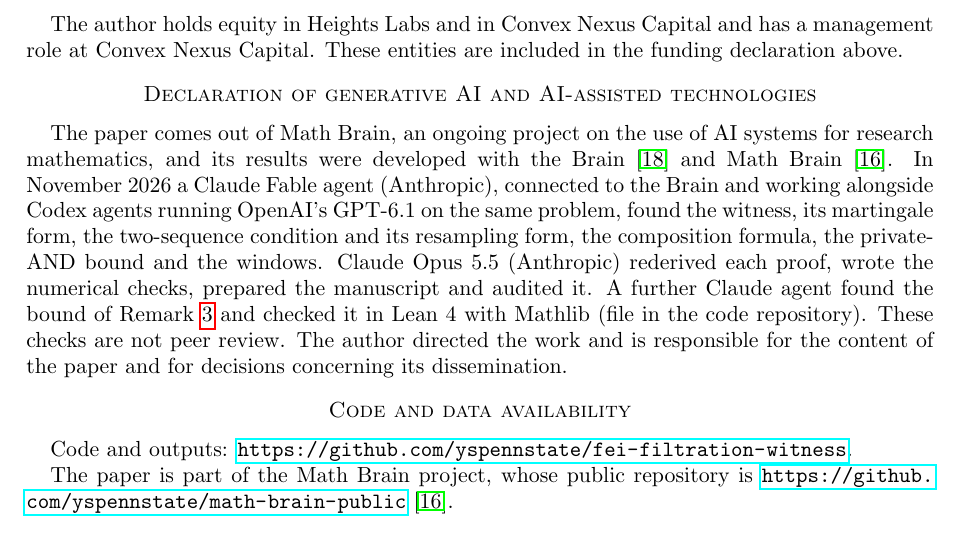
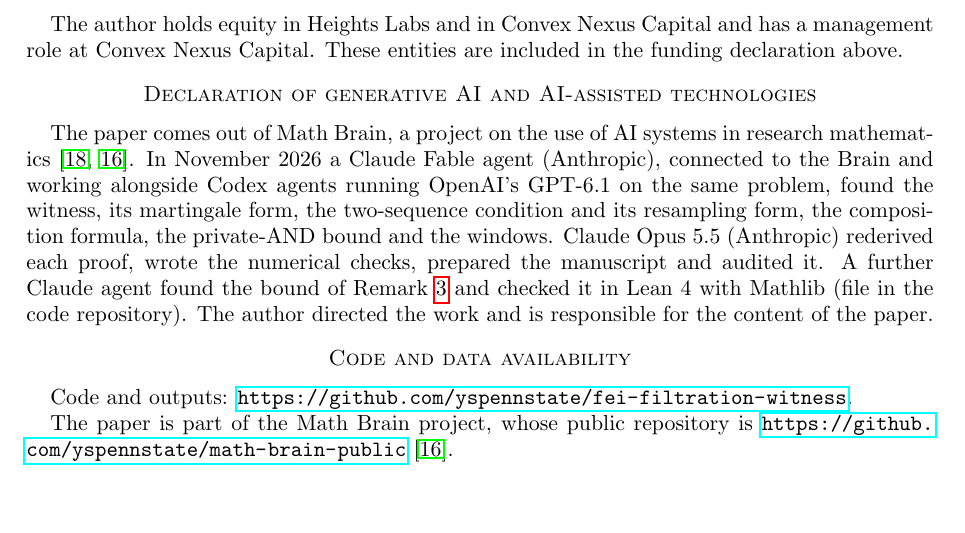
Before and after one commit to yspennstate/fei-filtration-witness, a LaTeX paper (main.tex): part of page 7 of 10, cut so that both start at the same text, the shorter picture padded with empty space. Compiled offline with pdfLaTeX.

Commit message:
Shorten AI declaration

```diff
--- a/main.tex
+++ b/main.tex
@@ -376,15 +376,12 @@ The author holds equity in Heights Labs and in Convex Nexus Capital and has a ma
 These entities are included in the funding declaration above.
 
 \section*{Declaration of generative AI and AI-assisted technologies}
-The paper comes out of Math Brain, an ongoing project on the use of AI systems for research mathematics, and its
-results were developed with the Brain~\cite{BrainFramework} and Math Brain~\cite{MathBrainRepo}. In November 2026 a
+The paper comes out of Math Brain, a project on the use of AI systems in research mathematics~\cite{BrainFramework,MathBrainRepo}. In November 2026 a
 Claude Fable agent (Anthropic), connected to the Brain and working alongside Codex agents running OpenAI's GPT-6.1 on
 the same problem, found the witness, its martingale form, the two-sequence condition and its resampling form, the
 composition formula, the private-AND bound and the windows. Claude Opus 5.5 (Anthropic)
 rederived each proof, wrote the numerical checks, prepared the manuscript and audited it. A further Claude agent
-found the bound of Remark~\ref{rem:two} and checked it in Lean~4 with Mathlib (file in the code repository). These checks are not peer
-review. The author directed the work and is responsible for the content of the paper and for decisions concerning its
-dissemination.
+found the bound of Remark~\ref{rem:two} and checked it in Lean~4 with Mathlib (file in the code repository). The author directed the work and is responsible for the content of the paper.
 
 \section*{Code and data availability}
 Code and outputs: \url{https://github.com/yspennstate/fei-filtration-witness}.
```
Also changed, not shown: main.pdf.
